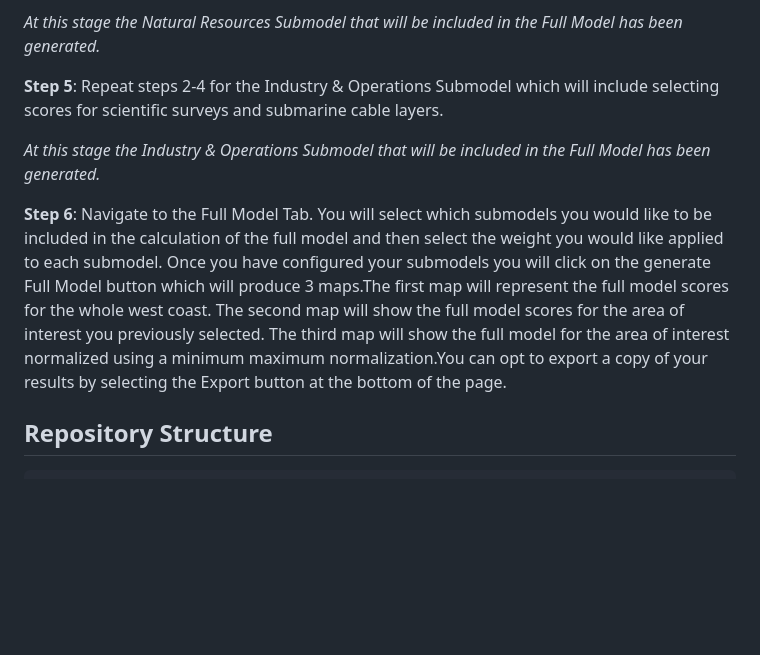
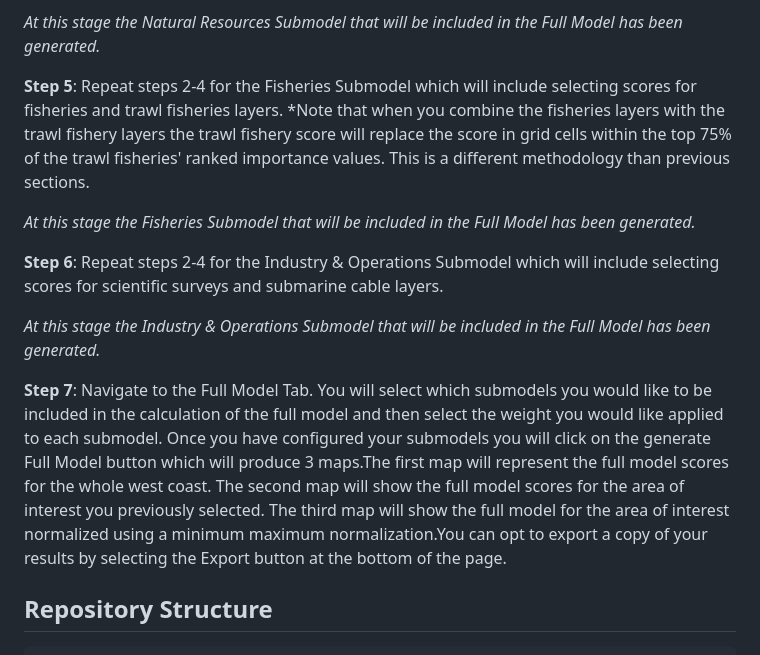
Before and after one commit to noaa-nwfsc/SMORES, a Markdown page: README.md, the part around the change. Drawn GitHub-style; blank space fills up the shorter version.

```diff
--- a/README.md
+++ b/README.md
@@ -28,11 +28,15 @@ Each sub-tab contains further detail on scoring suggestions and cues to generate
 
 *At this stage the Natural Resources Submodel that will be included in the Full Model has been generated.*
 
-**Step 5**: Repeat steps 2-4 for the Industry & Operations Submodel which will include selecting scores for scientific surveys and submarine cable layers.
+**Step 5**: Repeat steps 2-4 for the Fisheries Submodel which will include selecting scores for fisheries and trawl fisheries layers. *Note that when you combine the fisheries layers with the trawl fishery layers the trawl fishery score will replace the score in grid cells within the top 75% of the trawl fisheries' ranked importance values. This is a different methodology than previous sections.
+
+*At this stage the Fisheries Submodel that will be included in the Full Model has been generated.*
+
+**Step 6**: Repeat steps 2-4 for the Industry & Operations Submodel which will include selecting scores for scientific surveys and submarine cable layers.
 
 *At this stage the Industry & Operations Submodel that will be included in the Full Model has been generated.*
 
-**Step 6**: Navigate to the Full Model Tab. You will select which submodels you would like to be included in the calculation of the full model and then select the weight you would like applied to each submodel. Once you have configured your submodels you will click on the generate Full Model button which will produce 3 maps.The first map will represent the full model scores for the whole west coast. The second map will show the full model scores for the area of interest you previously selected. The third map will show the full model for the area of interest normalized using a minimum maximum normalization.You can opt to export a copy of your results by selecting the Export button at the bottom of the page.
+**Step 7**: Navigate to the Full Model Tab. You will select which submodels you would like to be included in the calculation of the full model and then select the weight you would like applied to each submodel. Once you have configured your submodels you will click on the generate Full Model button which will produce 3 maps.The first map will represent the full model scores for the whole west coast. The second map will show the full model scores for the area of interest you previously selected. The third map will show the full model for the area of interest normalized using a minimum maximum normalization.You can opt to export a copy of your results by selecting the Export button at the bottom of the page.
 
 
 ## Repository Structure
```
